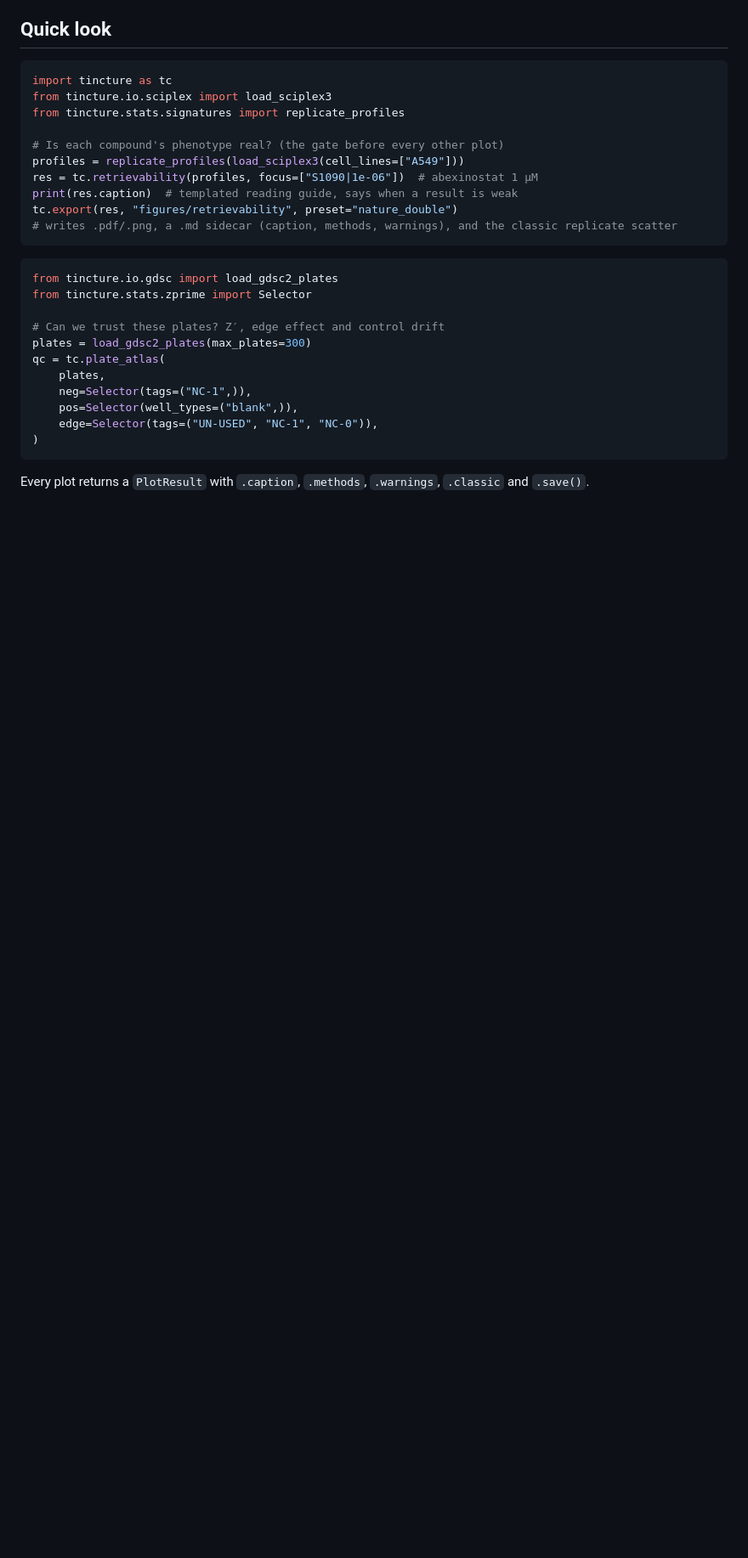
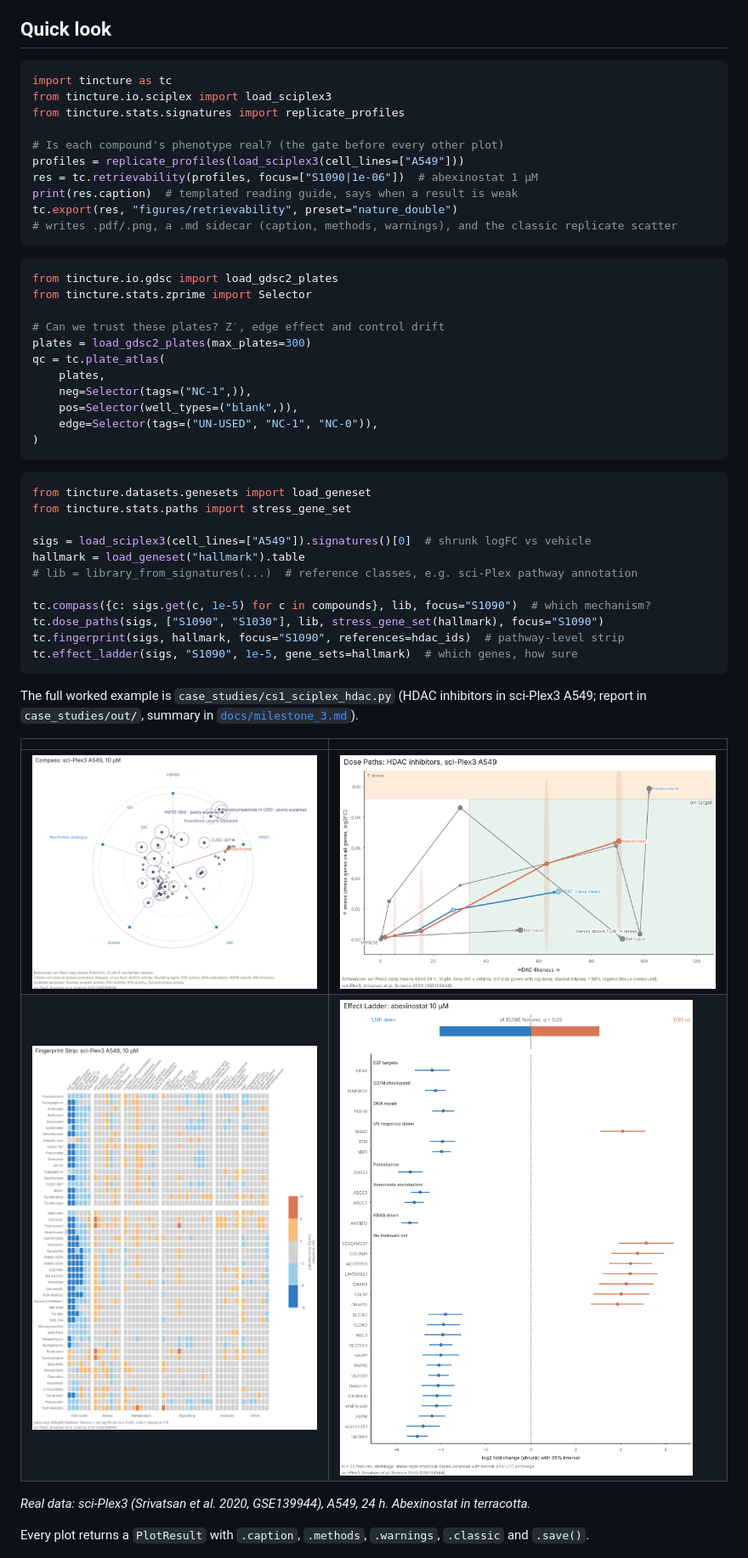
Before and after one commit to SamMckaylin/tincture, a Markdown page: README.md, the part around one of its changes. Shown at 85% size. GitHub-like rendering; pictures changed too: docs/img/cs1_compass.png (added), docs/img/cs1_dose_paths.png (added), docs/img/cs1_effect_ladder.png (added); blank space fills up the shorter version.

````diff
--- a/README.md
+++ b/README.md
@@ -62,6 +62,29 @@ qc = tc.plate_atlas(
     edge=Selector(tags=("UN-USED", "NC-1", "NC-0")),
 )
 ```
+
+```python
+from tincture.datasets.genesets import load_geneset
+from tincture.stats.paths import stress_gene_set
+
+sigs = load_sciplex3(cell_lines=["A549"]).signatures()[0]  # shrunk logFC vs vehicle
+hallmark = load_geneset("hallmark").table
+# lib = library_from_signatures(...)  # reference classes, e.g. sci-Plex pathway annotation
+
+tc.compass({c: sigs.get(c, 1e-5) for c in compounds}, lib, focus="S1090")  # which mechanism?
+tc.dose_paths(sigs, ["S1090", "S1030"], lib, stress_gene_set(hallmark), focus="S1090")
+tc.fingerprint(sigs, hallmark, focus="S1090", references=hdac_ids)  # pathway-level strip
+tc.effect_ladder(sigs, "S1090", 1e-5, gene_sets=hallmark)  # which genes, how sure
+```
+
+The full worked example is `case_studies/cs1_sciplex_hdac.py` (HDAC inhibitors in sci-Plex3 A549; report in `case_studies/out/`, summary in [`docs/milestone_3.md`](docs/milestone_3.md)).
+
+| | |
+|---|---|
+| ![Compass](docs/img/cs1_compass.png) | ![Dose Paths](docs/img/cs1_dose_paths.png) |
+| ![Fingerprint Strip](docs/img/cs1_fingerprint.png) | ![Effect Ladder](docs/img/cs1_effect_ladder.png) |
+
+*Real data: sci-Plex3 (Srivatsan et al. 2020, GSE139944), A549, 24 h. Abexinostat in terracotta.*
 
 Every plot returns a `PlotResult` with `.caption`, `.methods`, `.warnings`, `.classic` and `.save()`.
 
````
Also changed, not shown: other parts of README.md (+4 -4 lines), CHANGELOG.md (+11 -0 lines), docs/milestone_3.md (added, +90 -0 lines), 6 other files.
